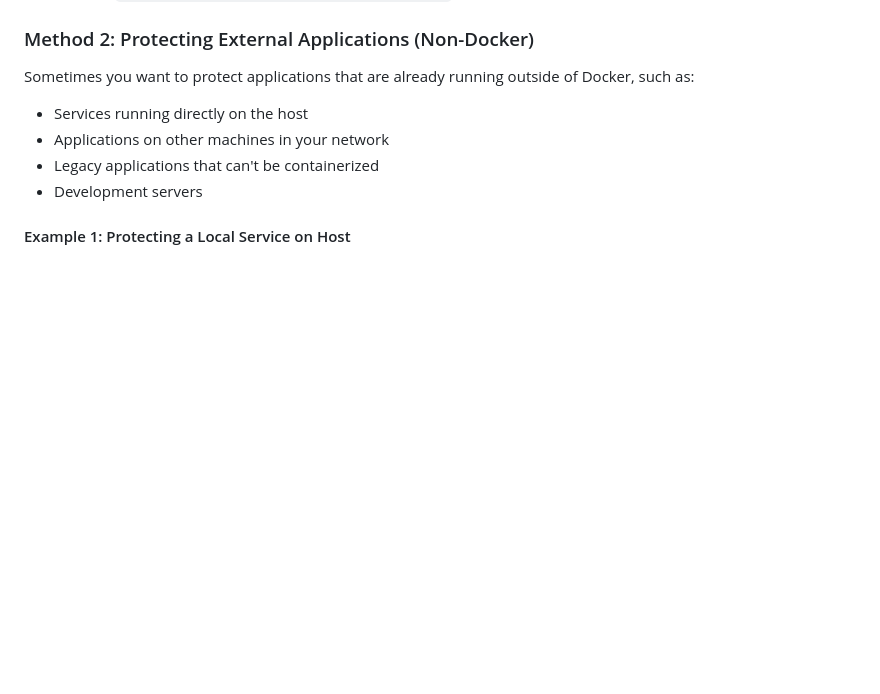
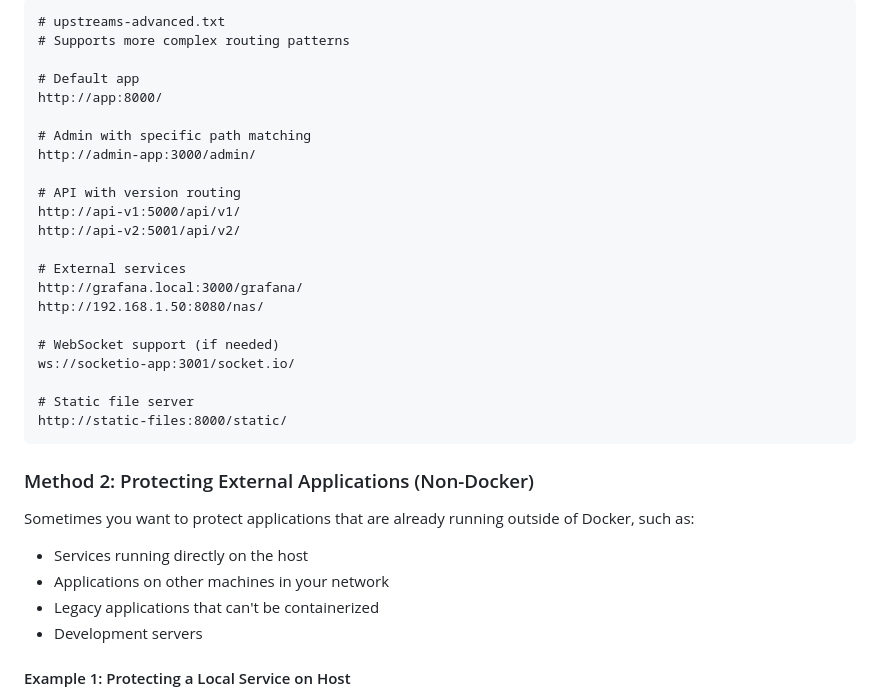
Before and after one commit to HaiNick/Shark-no-Ninsho-Mon, a Markdown page: EXTRA-FEATURES.md, the part around one of its changes. Rendered like a GitHub page; blank space fills up the shorter version.

Commit message:
docs: add File-Based Upstream Configuration section to EXTRA-FEATURES.md for improved management of OAuth2 proxy routes

````diff
--- a/EXTRA-FEATURES.md
+++ b/EXTRA-FEATURES.md
@@ -94,3 +260,27 @@ services:
+```txt
+# upstreams-advanced.txt
+# Supports more complex routing patterns
+
+# Default app
+http://app:8000/
+
+# Admin with specific path matching
+http://admin-app:3000/admin/
+
+# API with version routing
+http://api-v1:5000/api/v1/
+http://api-v2:5001/api/v2/
+
+# External services
+http://grafana.local:3000/grafana/
+http://192.168.1.50:8080/nas/
+
+# WebSocket support (if needed)
+ws://socketio-app:3001/socket.io/
+
+# Static file server
+http://static-files:8000/static/
+```
 
 ### Method 2: Protecting External Applications (Non-Docker)
 
````
Also changed, not shown: other parts of EXTRA-FEATURES.md (+166 -0 lines).
